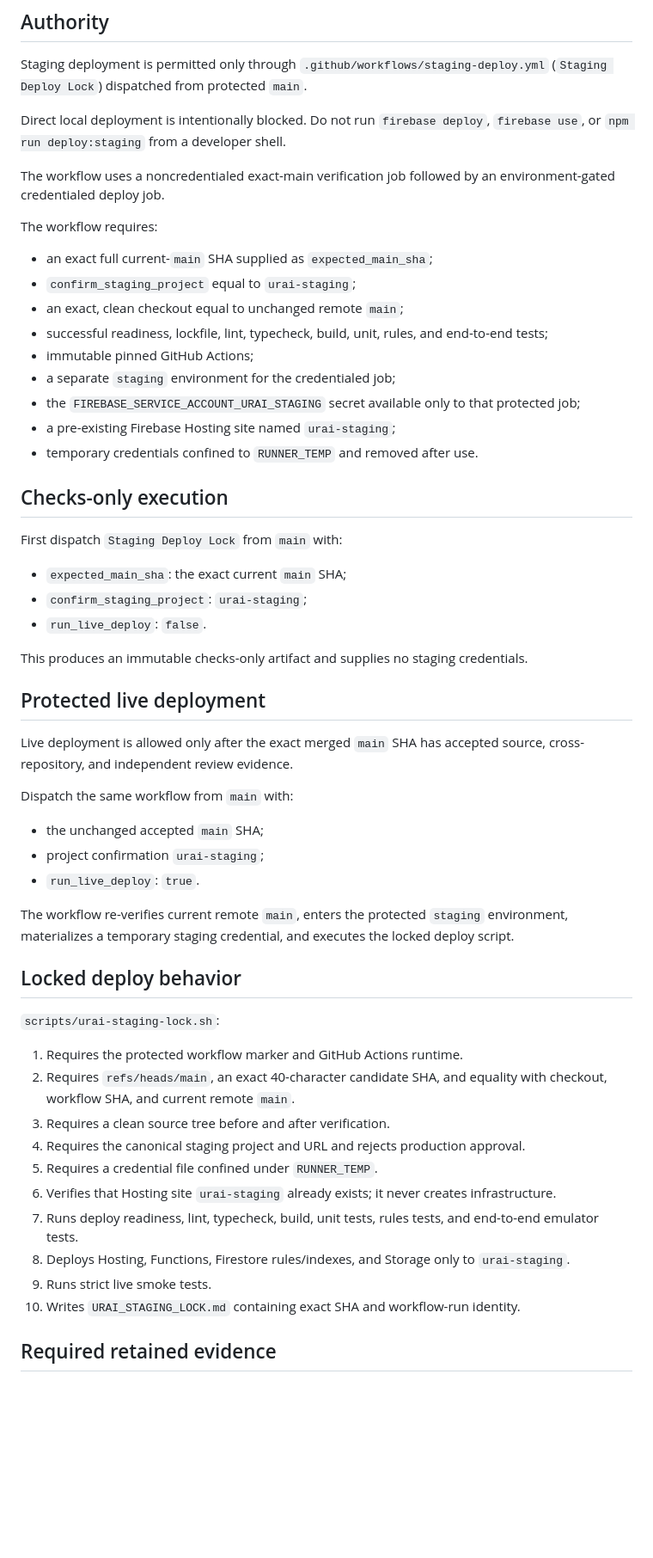
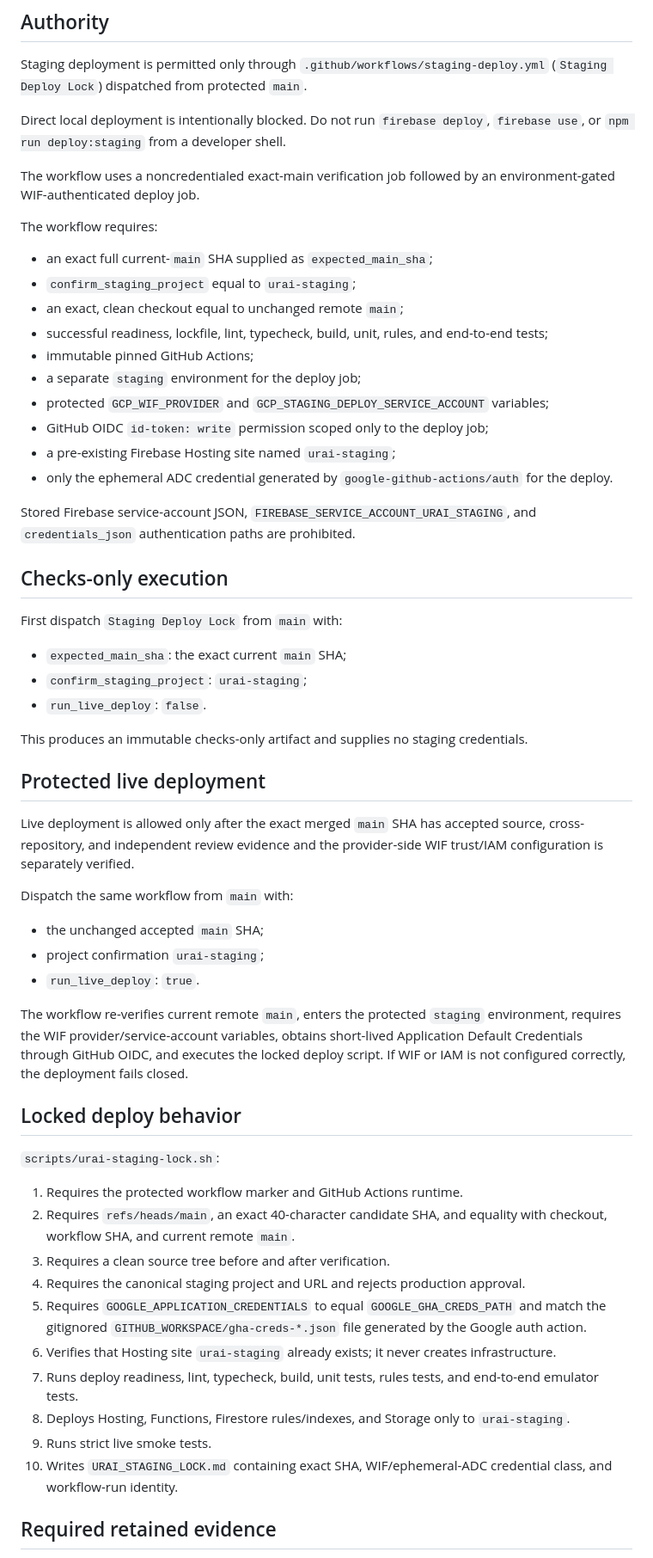
Before and after one commit to LifeLoggerAI/urai-staging, a Markdown page: DEPLOYMENT.md, the part around one of its changes. Shown at 86% size. Drawn GitHub-style; blank space fills up the shorter version.

Commit message:
docs: document WIF-only staging deployment

```diff
--- a/DEPLOYMENT.md
+++ b/DEPLOYMENT.md
@@ -11,7 +11,7 @@ Staging deployment is permitted only through `.github/workflows/staging-deploy.y
 
 Direct local deployment is intentionally blocked. Do not run `firebase deploy`, `firebase use`, or `npm run deploy:staging` from a developer shell.
 
-The workflow uses a noncredentialed exact-main verification job followed by an environment-gated credentialed deploy job.
+The workflow uses a noncredentialed exact-main verification job followed by an environment-gated WIF-authenticated deploy job.
 
 The workflow requires:
 
@@ -20,10 +20,13 @@ The workflow requires:
 - an exact, clean checkout equal to unchanged remote `main`;
 - successful readiness, lockfile, lint, typecheck, build, unit, rules, and end-to-end tests;
 - immutable pinned GitHub Actions;
-- a separate `staging` environment for the credentialed job;
-- the `FIREBASE_SERVICE_ACCOUNT_URAI_STAGING` secret available only to that protected job;
+- a separate `staging` environment for the deploy job;
+- protected `GCP_WIF_PROVIDER` and `GCP_STAGING_DEPLOY_SERVICE_ACCOUNT` variables;
+- GitHub OIDC `id-token: write` permission scoped only to the deploy job;
 - a pre-existing Firebase Hosting site named `urai-staging`;
-- temporary credentials confined to `RUNNER_TEMP` and removed after use.
+- only the ephemeral ADC credential generated by `google-github-actions/auth` for the deploy.
+
+Stored Firebase service-account JSON, `FIREBASE_SERVICE_ACCOUNT_URAI_STAGING`, and `credentials_json` authentication paths are prohibited.
 
 ## Checks-only execution
 
@@ -37,7 +40,7 @@ This produces an immutable checks-only artifact and supplies no staging credenti
 
 ## Protected live deployment
 
-Live deployment is allowed only after the exact merged `main` SHA has accepted source, cross-repository, and independent review evidence.
+Live deployment is allowed only after the exact merged `main` SHA has accepted source, cross-repository, and independent review evidence and the provider-side WIF trust/IAM configuration is separately verified.
 
 Dispatch the same workflow from `main` with:
 
@@ -45,7 +48,7 @@ Dispatch the same workflow from `main` with:
 - project confirmation `urai-staging`;
 - `run_live_deploy`: `true`.
 
-The workflow re-verifies current remote `main`, enters the protected `staging` environment, materializes a temporary staging credential, and executes the locked deploy script.
+The workflow re-verifies current remote `main`, enters the protected `staging` environment, requires the WIF provider/service-account variables, obtains short-lived Application Default Credentials through GitHub OIDC, and executes the locked deploy script. If WIF or IAM is not configured correctly, the deployment fails closed.
 
 ## Locked deploy behavior
 
@@ -55,12 +58,12 @@ The workflow re-verifies current remote `main`, enters the protected `staging` e
 2. Requires `refs/heads/main`, an exact 40-character candidate SHA, and equality with checkout, workflow SHA, and current remote `main`.
 3. Requires a clean source tree before and after verification.
 4. Requires the canonical staging project and URL and rejects production approval.
-5. Requires a credential file confined under `RUNNER_TEMP`.
+5. Requires `GOOGLE_APPLICATION_CREDENTIALS` to equal `GOOGLE_GHA_CREDS_PATH` and match the gitignored `GITHUB_WORKSPACE/gha-creds-*.json` file generated by the Google auth action.
 6. Verifies that Hosting site `urai-staging` already exists; it never creates infrastructure.
 7. Runs deploy readiness, lint, typecheck, build, unit tests, rules tests, and end-to-end emulator tests.
 8. Deploys Hosting, Functions, Firestore rules/indexes, and Storage only to `urai-staging`.
 9. Runs strict live smoke tests.
-10. Writes `URAI_STAGING_LOCK.md` containing exact SHA and workflow-run identity.
+10. Writes `URAI_STAGING_LOCK.md` containing exact SHA, WIF/ephemeral-ADC credential class, and workflow-run identity.
 
 ## Required retained evidence
 
```
Also changed, not shown: other parts of DEPLOYMENT.md (+1 -1 lines).
